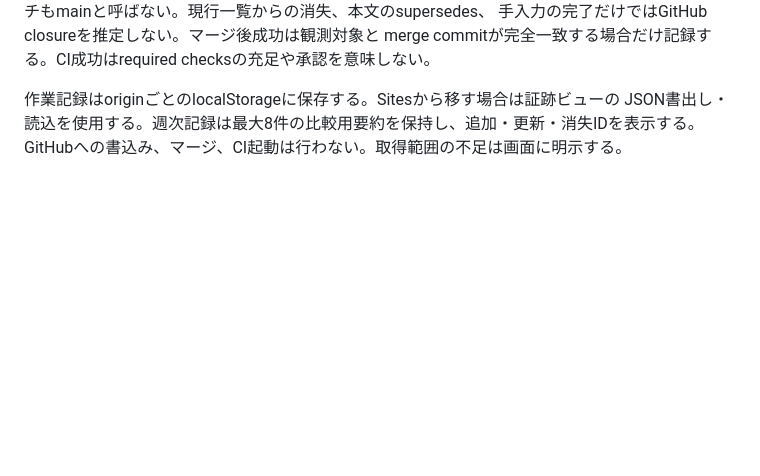
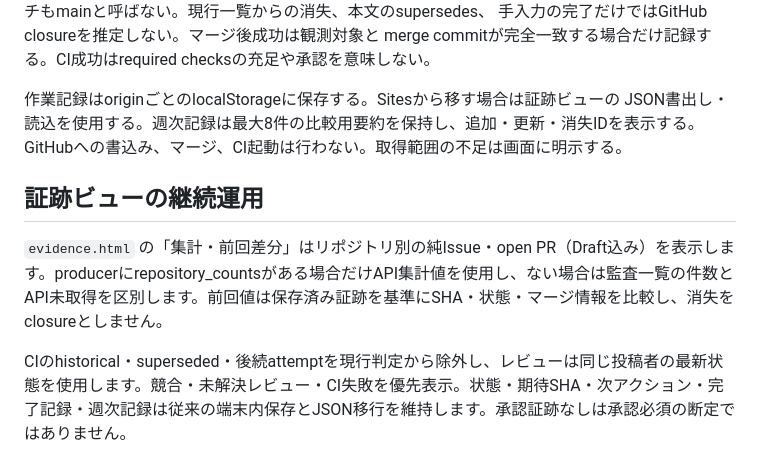
Before and after one commit to myon-bioinformatics/myon-bioinformatics, a Markdown page: docs/audit-pages.md, the part around the change. Rendered like a GitHub page; blank space fills up the shorter version.

Commit message:
feat(pages): continue verification evidence view

```diff
--- a/docs/audit-pages.md
+++ b/docs/audit-pages.md
@@ -206,3 +206,10 @@ merge commitが完全一致する場合だけ記録する。CI成功はrequired
 作業記録はoriginごとのlocalStorageに保存する。Sitesから移す場合は証跡ビューの
 JSON書出し・読込を使用する。週次記録は最大8件の比較用要約を保持し、追加・更新・消失IDを表示する。
 GitHubへの書込み、マージ、CI起動は行わない。取得範囲の不足は画面に明示する。
+
+
+## 証跡ビューの継続運用
+
+`evidence.html` の「集計・前回差分」はリポジトリ別の純Issue・open PR（Draft込み）を表示します。producerにrepository_countsがある場合だけAPI集計値を使用し、ない場合は監査一覧の件数とAPI未取得を区別します。前回値は保存済み証跡を基準にSHA・状態・マージ情報を比較し、消失をclosureとしません。
+
+CIのhistorical・superseded・後続attemptを現行判定から除外し、レビューは同じ投稿者の最新状態を使用します。競合・未解決レビュー・CI失敗を優先表示。状態・期待SHA・次アクション・完了記録・週次記録は従来の端末内保存とJSON移行を維持します。承認証跡なしは承認必須の断定ではありません。
```
